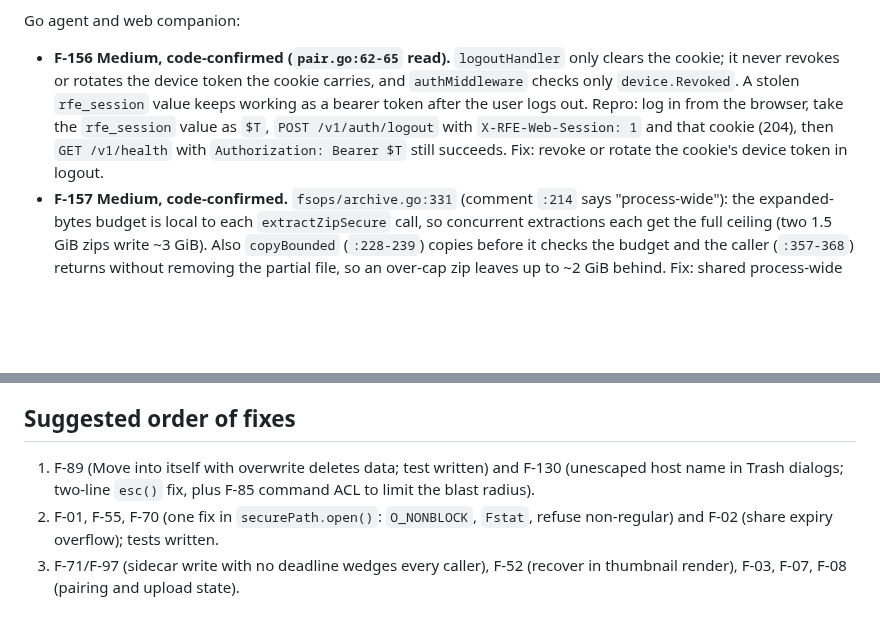
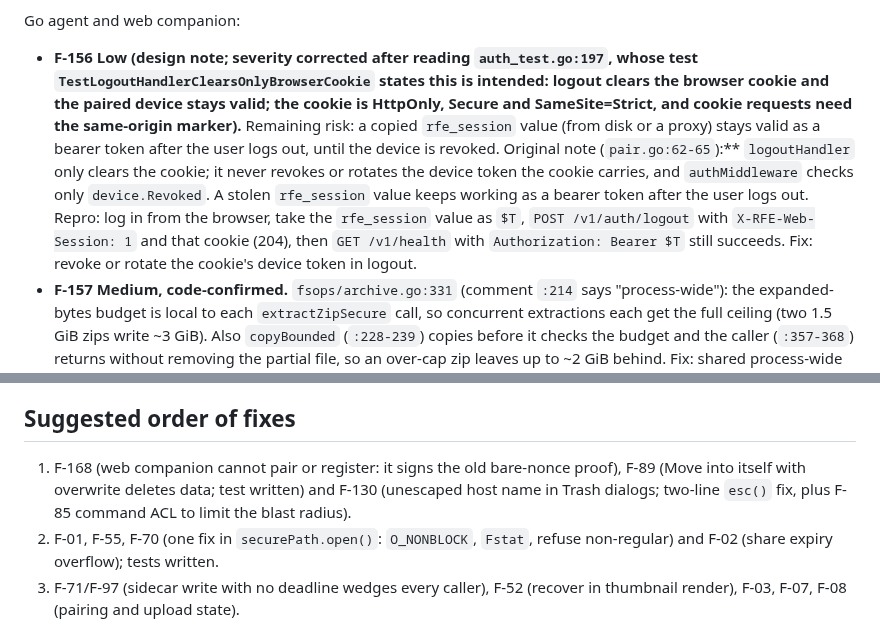
Before and after one commit to ZaidQamhieh/remote-file-explorer, a Markdown page: docs/audit/2026-10-20-audit.md, 2 parts joined by grey strips. GitHub-like rendering; blank space fills up the shorter version.

Commit message:
docs: audit round 11; web companion pairing broken by proof v2 (verified live)

```diff
--- a/docs/audit/2026-10-20-audit.md
+++ b/docs/audit/2026-10-20-audit.md
@@ -358,7 +358,7 @@ Round 10 (read only unless marked):
 - **F-59 downgraded:** `throttle.go` has no context in its reader API, and each sleep is bounded by about 100 ms (1 s only at under 10 B/s), so a cancelled throttled transfer lingers briefly; Low, cosmetic.
 
 Go agent and web companion:
-- **F-156 Medium, code-confirmed (`pair.go:62-65` read).** `logoutHandler` only clears the cookie; it never revokes or rotates the device token the cookie carries, and `authMiddleware` checks only `device.Revoked`. A stolen `rfe_session` value keeps working as a bearer token after the user logs out. Repro: log in from the browser, take the `rfe_session` value as `$T`, `POST /v1/auth/logout` with `X-RFE-Web-Session: 1` and that cookie (204), then `GET /v1/health` with `Authorization: Bearer $T` still succeeds. Fix: revoke or rotate the cookie's device token in logout.
+- **F-156 Low (design note; severity corrected after reading `auth_test.go:197`, whose test `TestLogoutHandlerClearsOnlyBrowserCookie` states this is intended: logout clears the browser cookie and the paired device stays valid; the cookie is HttpOnly, Secure and SameSite=Strict, and cookie requests need the same-origin marker).** Remaining risk: a copied `rfe_session` value (from disk or a proxy) stays valid as a bearer token after the user logs out, until the device is revoked. Original note (`pair.go:62-65`):** `logoutHandler` only clears the cookie; it never revokes or rotates the device token the cookie carries, and `authMiddleware` checks only `device.Revoked`. A stolen `rfe_session` value keeps working as a bearer token after the user logs out. Repro: log in from the browser, take the `rfe_session` value as `$T`, `POST /v1/auth/logout` with `X-RFE-Web-Session: 1` and that cookie (204), then `GET /v1/health` with `Authorization: Bearer $T` still succeeds. Fix: revoke or rotate the cookie's device token in logout.
 - **F-157 Medium, code-confirmed.** `fsops/archive.go:331` (comment `:214` says "process-wide"): the expanded-bytes budget is local to each `extractZipSecure` call, so concurrent extractions each get the full ceiling (two 1.5 GiB zips write ~3 GiB). Also `copyBounded` (`:228-239`) copies before it checks the budget and the caller (`:357-368`) returns without removing the partial file, so an over-cap zip leaves up to ~2 GiB behind. Fix: shared process-wide budget; remove the target on any error.
 - **F-158 Low, speculative.** `login.go:70`, `challenge.go:162`: login accepts a bare-nonce proof (`acceptLegacyProof`); the code comment at `challenge.go:134-137` says a relay can replay it. Needs the password too. Same as the F-43 item.
 - **F-159 Low, speculative.** `fsops/trash.go:353-355` with `fshandlers.go:145-151`: `EmptyTrash` returns on the first `RemoveAll` error after earlier ids were deleted, so the client sees a 500 for a partly applied delete. `trash.go:310-315`: `trashMu` guards only the unjailed empty-all path; restore and the ids-based empty take no lock.
@@ -395,7 +406,7 @@ Auth middleware and web-session CSRF gate, nonce single-use, atomic pairing-code
 
 ## Suggested order of fixes
 
-1. F-89 (Move into itself with overwrite deletes data; test written) and F-130 (unescaped host name in Trash dialogs; two-line `esc()` fix, plus F-85 command ACL to limit the blast radius).
+1. F-168 (web companion cannot pair or register: it signs the old bare-nonce proof), F-89 (Move into itself with overwrite deletes data; test written) and F-130 (unescaped host name in Trash dialogs; two-line `esc()` fix, plus F-85 command ACL to limit the blast radius).
 2. F-01, F-55, F-70 (one fix in `securePath.open()`: `O_NONBLOCK`, `Fstat`, refuse non-regular) and F-02 (share expiry overflow); tests written.
 3. F-71/F-97 (sidecar write with no deadline wedges every caller), F-52 (recover in thumbnail render), F-03, F-07, F-08 (pairing and upload state).
 4. F-13 (signed updates), F-17 and F-77 (purge caches on forget host), F-20, F-16, F-18, F-41 (overwrite deletes before replacement succeeds), F-61 (silent loss of the checksum verify), F-83 (host switch can lose a login).
```
Also changed, not shown: other parts of docs/audit/2026-10-20-audit.md (+11 -0 lines).
